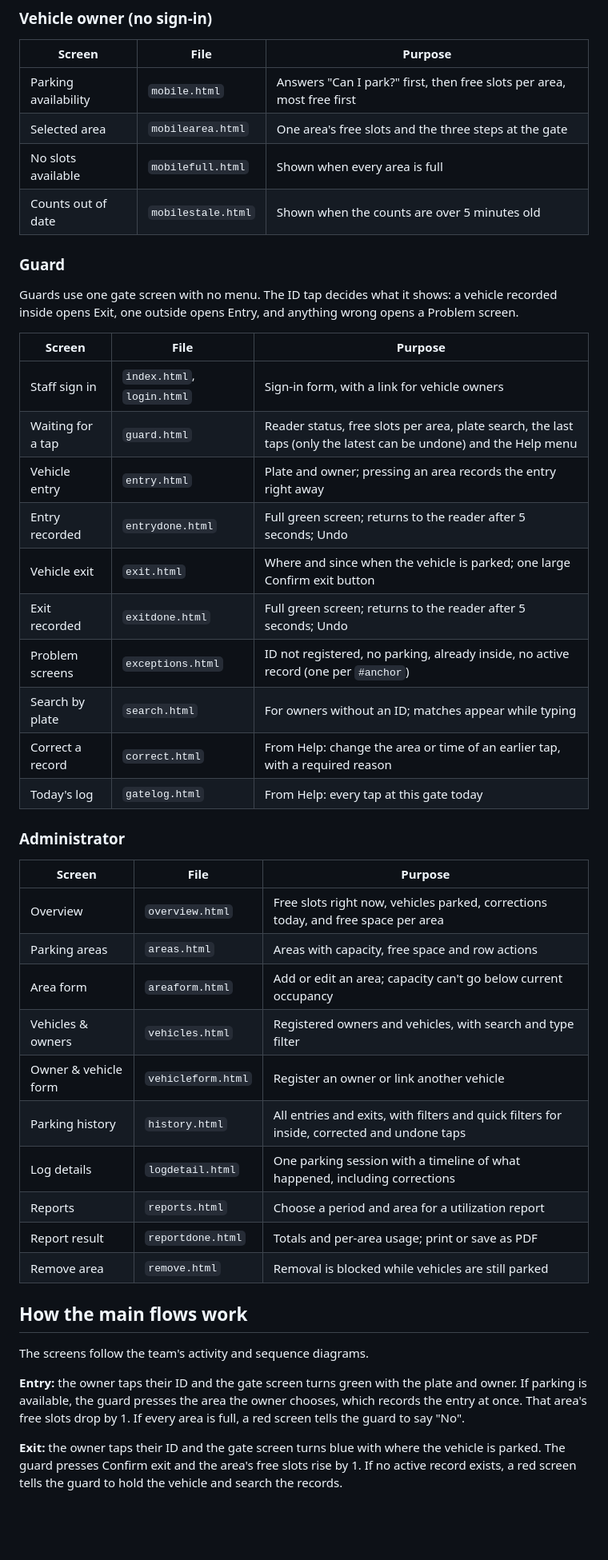
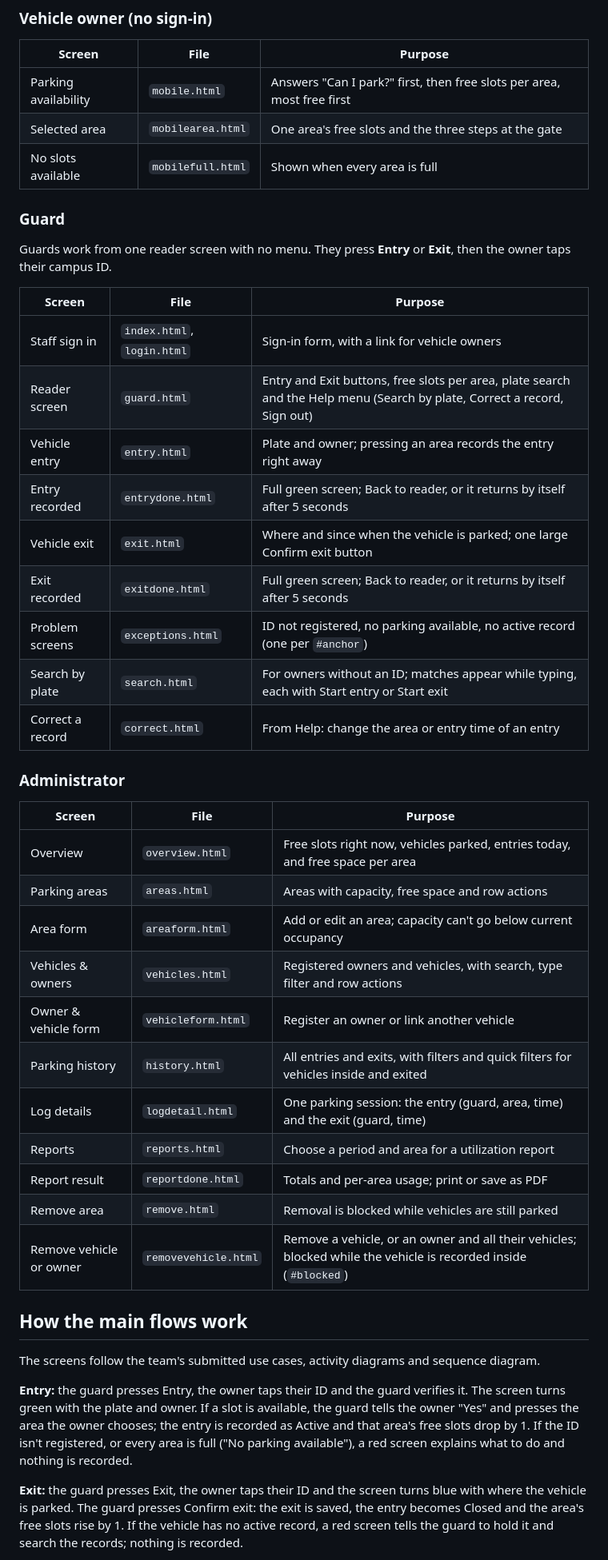
Before and after one commit to zoreladreanjava/Campus-Parking-Management-System, a Markdown page: README.md, the part around one of its changes. Shown at 80% size. Drawn GitHub-style; blank space fills up the shorter version.

```diff
--- a/README.md
+++ b/README.md
@@ -24,45 +24,44 @@ Every page works offline and with JavaScript turned off. JavaScript only adds sm
 | Parking availability | `mobile.html` | Answers "Can I park?" first, then free slots per area, most free first |
 | Selected area | `mobilearea.html` | One area's free slots and the three steps at the gate |
 | No slots available | `mobilefull.html` | Shown when every area is full |
-| Counts out of date | `mobilestale.html` | Shown when the counts are over 5 minutes old |
 
 ### Guard
 
-Guards use one gate screen with no menu. The ID tap decides what it shows: a vehicle recorded inside opens Exit, one outside opens Entry, and anything wrong opens a Problem screen.
+Guards work from one reader screen with no menu. They press **Entry** or **Exit**, then the owner taps their campus ID.
 
 | Screen | File | Purpose |
 | --- | --- | --- |
 | Staff sign in | `index.html`, `login.html` | Sign-in form, with a link for vehicle owners |
-| Waiting for a tap | `guard.html` | Reader status, free slots per area, plate search, the last taps (only the latest can be undone) and the Help menu |
+| Reader screen | `guard.html` | Entry and Exit buttons, free slots per area, plate search and the Help menu (Search by plate, Correct a record, Sign out) |
 | Vehicle entry | `entry.html` | Plate and owner; pressing an area records the entry right away |
-| Entry recorded | `entrydone.html` | Full green screen; returns to the reader after 5 seconds; Undo |
+| Entry recorded | `entrydone.html` | Full green screen; Back to reader, or it returns by itself after 5 seconds |
 | Vehicle exit | `exit.html` | Where and since when the vehicle is parked; one large Confirm exit button |
-| Exit recorded | `exitdone.html` | Full green screen; returns to the reader after 5 seconds; Undo |
-| Problem screens | `exceptions.html` | ID not registered, no parking, already inside, no active record (one per `#anchor`) |
-| Search by plate | `search.html` | For owners without an ID; matches appear while typing |
-| Correct a record | `correct.html` | From Help: change the area or time of an earlier tap, with a required reason |
-| Today's log | `gatelog.html` | From Help: every tap at this gate today |
+| Exit recorded | `exitdone.html` | Full green screen; Back to reader, or it returns by itself after 5 seconds |
+| Problem screens | `exceptions.html` | ID not registered, no parking available, no active record (one per `#anchor`) |
+| Search by plate | `search.html` | For owners without an ID; matches appear while typing, each with Start entry or Start exit |
+| Correct a record | `correct.html` | From Help: change the area or entry time of an entry |
 
 ### Administrator
 
 | Screen | File | Purpose |
 | --- | --- | --- |
-| Overview | `overview.html` | Free slots right now, vehicles parked, corrections today, and free space per area |
+| Overview | `overview.html` | Free slots right now, vehicles parked, entries today, and free space per area |
 | Parking areas | `areas.html` | Areas with capacity, free space and row actions |
 | Area form | `areaform.html` | Add or edit an area; capacity can't go below current occupancy |
-| Vehicles & owners | `vehicles.html` | Registered owners and vehicles, with search and type filter |
+| Vehicles & owners | `vehicles.html` | Registered owners and vehicles, with search, type filter and row actions |
 | Owner & vehicle form | `vehicleform.html` | Register an owner or link another vehicle |
-| Parking history | `history.html` | All entries and exits, with filters and quick filters for inside, corrected and undone taps |
-| Log details | `logdetail.html` | One parking session with a timeline of what happened, including corrections |
+| Parking history | `history.html` | All entries and exits, with filters and quick filters for vehicles inside and exited |
+| Log details | `logdetail.html` | One parking session: the entry (guard, area, time) and the exit (guard, time) |
 | Reports | `reports.html` | Choose a period and area for a utilization report |
 | Report result | `reportdone.html` | Totals and per-area usage; print or save as PDF |
 | Remove area | `remove.html` | Removal is blocked while vehicles are still parked |
+| Remove vehicle or owner | `removevehicle.html` | Remove a vehicle, or an owner and all their vehicles; blocked while the vehicle is recorded inside (`#blocked`) |
 
 ## How the main flows work
 
-The screens follow the team's activity and sequence diagrams.
+The screens follow the team's submitted use cases, activity diagrams and sequence diagram.
 
-**Entry:** the owner taps their ID and the gate screen turns green with the plate and owner. If parking is available, the guard presses the area the owner chooses, which records the entry at once. That area's free slots drop by 1. If every area is full, a red screen tells the guard to say "No".
+**Entry:** the guard presses Entry, the owner taps their ID and the guard verifies it. The screen turns green with the plate and owner. If a slot is available, the guard tells the owner "Yes" and presses the area the owner chooses; the entry is recorded as Active and that area's free slots drop by 1. If the ID isn't registered, or every area is full ("No parking available"), a red screen explains what to do and nothing is recorded.
 
-**Exit:** the owner taps their ID and the gate screen turns blue with where the vehicle is parked. The guard presses Confirm exit and the area's free slots rise by 1. If no active record exists, a red screen tells the guard to hold the vehicle and search the records.
+**Exit:** the guard presses Exit, the owner taps their ID and the screen turns blue with where the vehicle is parked. The guard presses Confirm exit: the exit is saved, the entry becomes Closed and the area's free slots rise by 1. If the vehicle has no active record, a red screen tells the guard to hold it and search the records; nothing is recorded.
 
```
Also changed, not shown: other parts of README.md (+12 -11 lines), docs/reference-updates.md (deleted, +0 -340 lines).
